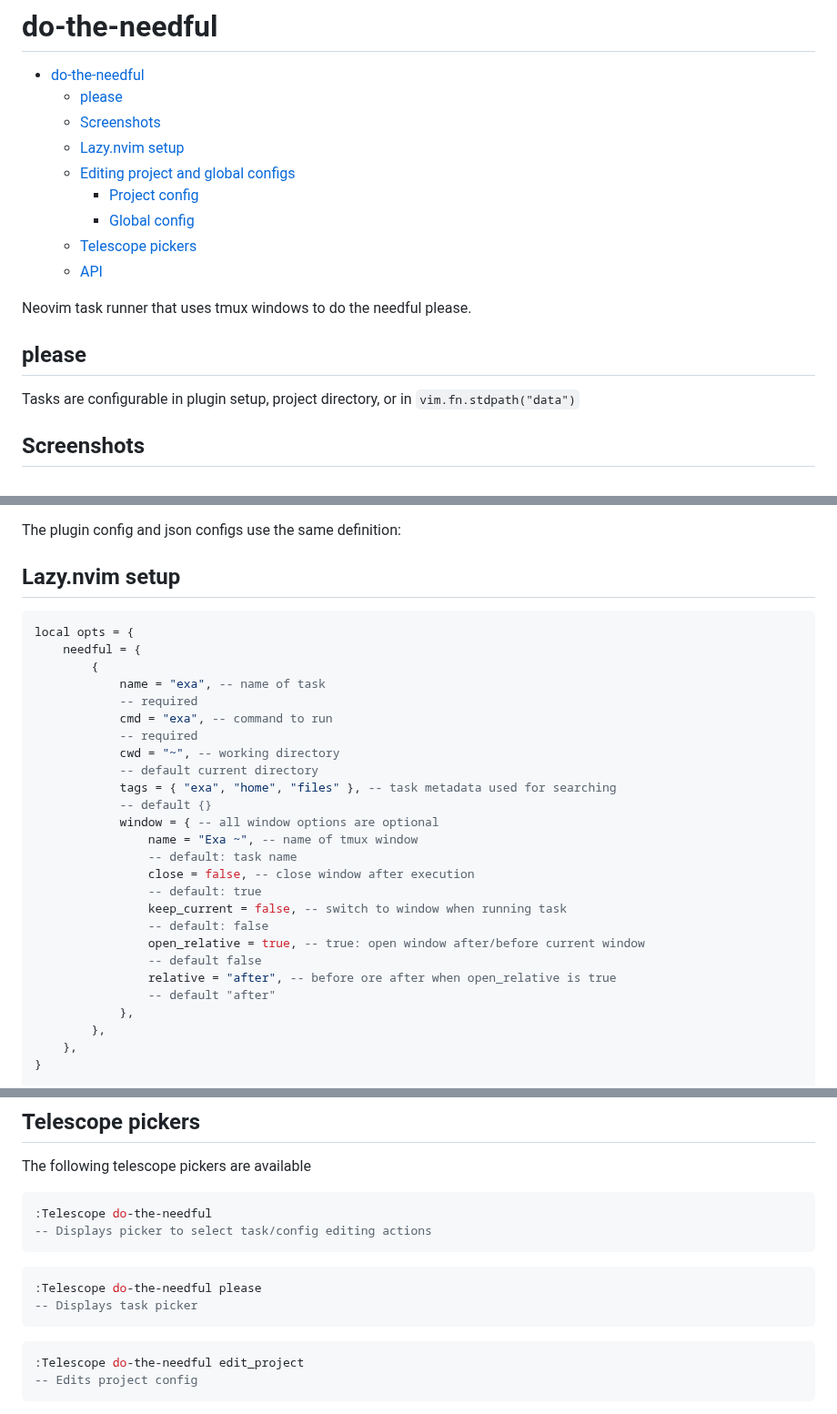
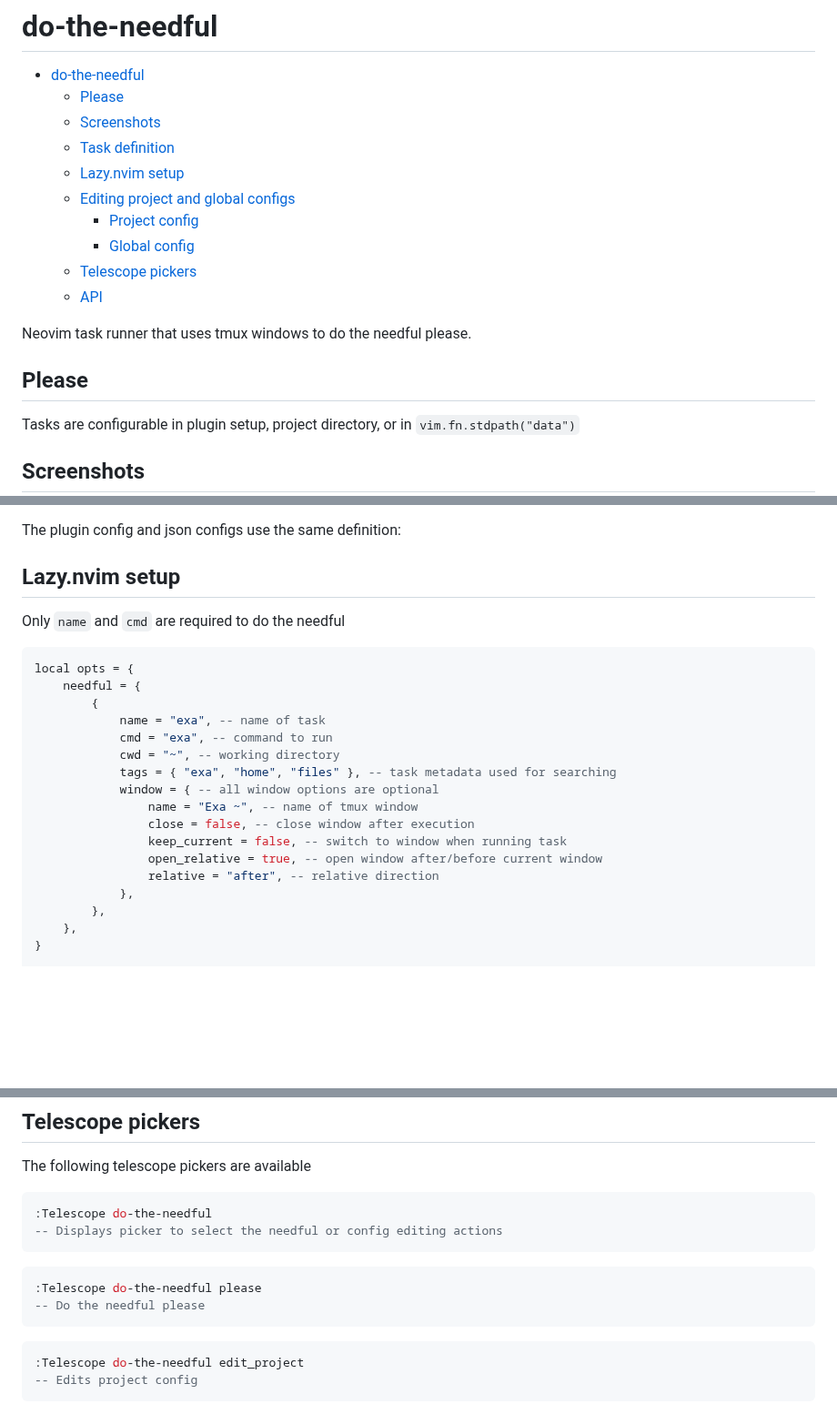
Before and after one commit to catgoose/do-the-needful.nvim, a Markdown page: README.md, 3 parts joined by grey strips. Shown at 91% size. Rendered like a GitHub page; blank space fills up the shorter version.

````diff
--- a/README.md
+++ b/README.md
@@ -3,8 +3,9 @@
 <!--toc:start-->
 
 - [do-the-needful](#do-the-needful)
-  - [please](#please)
+  - [Please](#please)
   - [Screenshots](#screenshots)
+  - [Task definition](#task-definition)
   - [Lazy.nvim setup](#lazynvim-setup)
   - [Editing project and global configs](#editing-project-and-global-configs)
     - [Project config](#project-config)
@@ -17,7 +18,7 @@ Neovim task runner that uses tmux windows to do the needful please.
 
 <!--toc:start-->
 
-## please
+## Please
 
 Tasks are configurable in plugin setup, project directory, or in
 `vim.fn.stdpath("data")`
@@ -42,29 +43,22 @@ The plugin config and json configs use the same definition:
 
 ## Lazy.nvim setup
 
+Only `name` and `cmd` are required to do the needful
+
 ```lua
 local opts = {
     needful = {
         {
             name = "exa", -- name of task
-            -- required
             cmd = "exa", -- command to run
-            -- required
             cwd = "~", -- working directory
-            -- default current directory
             tags = { "exa", "home", "files" }, -- task metadata used for searching
-            -- default {}
             window = { -- all window options are optional
                 name = "Exa ~", -- name of tmux window
-                -- default: task name
                 close = false, -- close window after execution
-                -- default: true
                 keep_current = false, -- switch to window when running task
-                -- default: false
-                open_relative = true, -- true: open window after/before current window
-                -- default false
-                relative = "after", -- before ore after when open_relative is true
-                -- default "after"
+                open_relative = true, -- open window after/before current window
+                relative = "after", -- relative direction
             },
         },
     },
@@ -116,12 +110,12 @@ The following telescope pickers are available
 
 ```lua
 :Telescope do-the-needful
--- Displays picker to select task/config editing actions
+-- Displays picker to select the needful or config editing actions
 ```
 
 ```lua
 :Telescope do-the-needful please
--- Displays task picker
+-- Do the needful please
 ```
 
 ```lua
````
